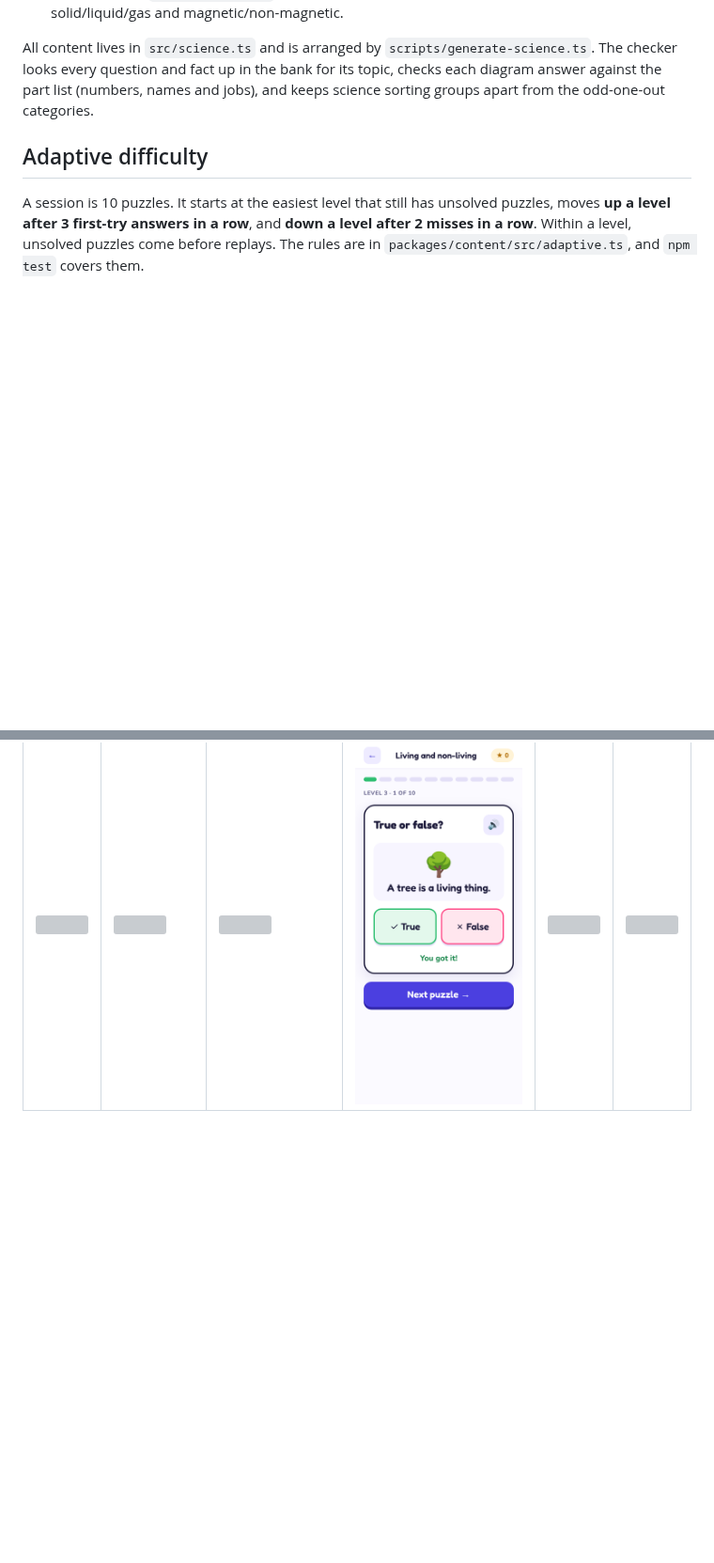
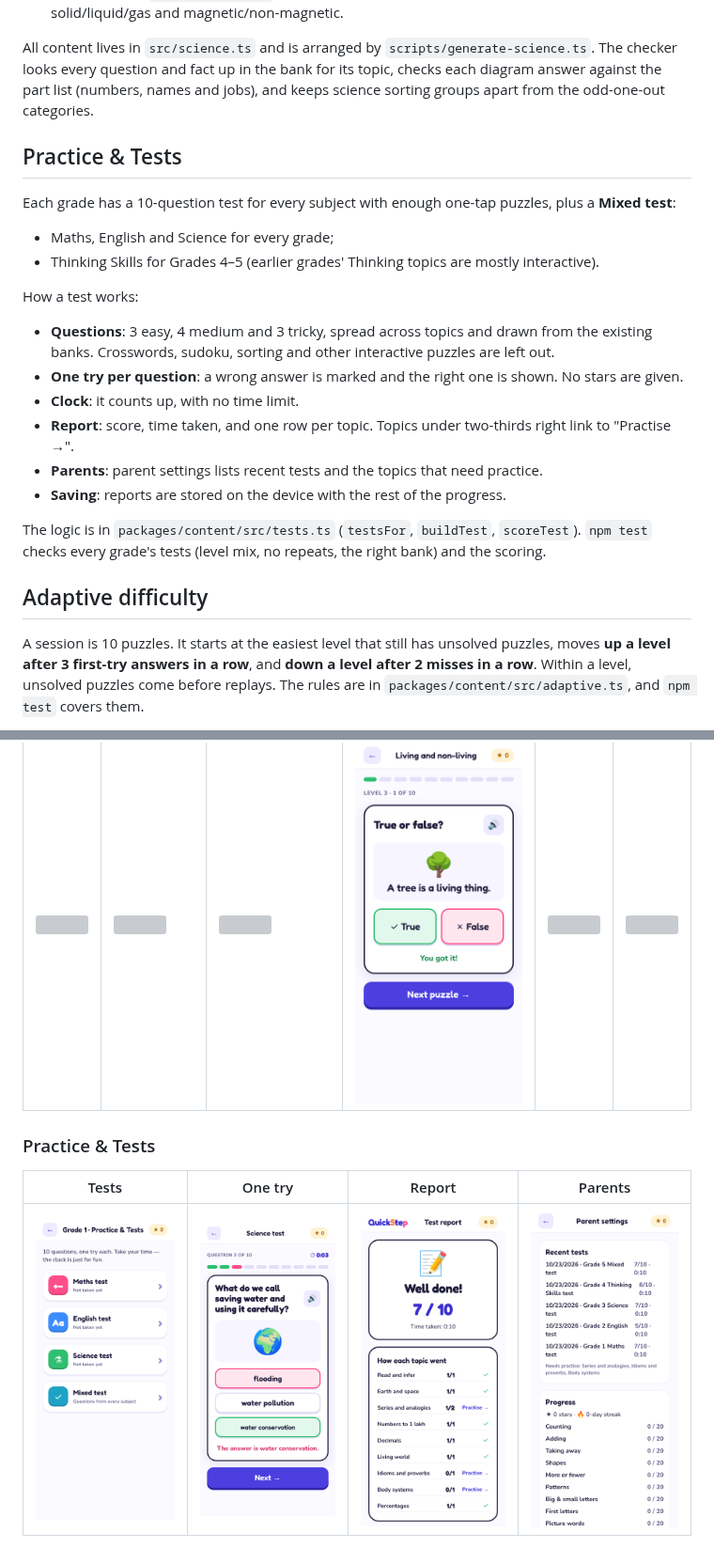
Before and after one commit to nagarajanSudalai/quicklearning2, a Markdown page: README.md, 2 parts joined by grey strips. Shown at 94% size. Drawn GitHub-style; pictures changed too: docs/screenshots/tests-list.png (added), docs/screenshots/tests-parents.png (added), docs/screenshots/tests-question.png (added); blank space fills up the shorter version; grey boxes are pictures that could not be loaded.

```diff
--- a/README.md
+++ b/README.md
@@ -227,6 +227,22 @@ New puzzle types:
 
 All content lives in `src/science.ts` and is arranged by `scripts/generate-science.ts`. The checker looks every question and fact up in the bank for its topic, checks each diagram answer against the part list (numbers, names and jobs), and keeps science sorting groups apart from the odd-one-out categories.
 
+## Practice & Tests
+
+Each grade has a 10-question test for every subject with enough one-tap puzzles, plus a **Mixed test**:
+- Maths, English and Science for every grade;
+- Thinking Skills for Grades 4–5 (earlier grades' Thinking topics are mostly interactive).
+
+How a test works:
+- **Questions**: 3 easy, 4 medium and 3 tricky, spread across topics and drawn from the existing banks. Crosswords, sudoku, sorting and other interactive puzzles are left out.
+- **One try per question**: a wrong answer is marked and the right one is shown. No stars are given.
+- **Clock**: it counts up, with no time limit.
+- **Report**: score, time taken, and one row per topic. Topics under two-thirds right link to "Practise →".
+- **Parents**: parent settings lists recent tests and the topics that need practice.
+- **Saving**: reports are stored on the device with the rest of the progress.
+
+The logic is in `packages/content/src/tests.ts` (`testsFor`, `buildTest`, `scoreTest`). `npm test` checks every grade's tests (level mix, no repeats, the right bank) and the scoring.
+
 ## Adaptive difficulty
 
 A session is 10 puzzles. It starts at the easiest level that still has unsolved puzzles, moves **up a level after 3 first-try answers in a row**, and **down a level after 2 misses in a row**. Within a level, unsolved puzzles come before replays. The rules are in `packages/content/src/adaptive.ts`, and `npm test` covers them.
@@ -319,3 +335,9 @@ Puzzles are data, not code. Each record in `packages/content/puzzles/**.json` lo
 | Topics | Label the part | Numbered diagram | True or false | Quiz | Sorting |
 |---|---|---|---|---|---|
 | ![](docs/screenshots/sci-topics.png) | ![](docs/screenshots/sci-label.png) | ![](docs/screenshots/sci-water-cycle.png) | ![](docs/screenshots/sci-true-false.png) | ![](docs/screenshots/sci-quiz.png) | ![](docs/screenshots/sci-sort.png) |
+
+### Practice & Tests
+
+| Tests | One try | Report | Parents |
+|---|---|---|---|
+| ![](docs/screenshots/tests-list.png) | ![](docs/screenshots/tests-question.png) | ![](docs/screenshots/tests-report.png) | ![](docs/screenshots/tests-parents.png) |
```
Also changed, not shown: other parts of README.md (+1 -1 lines), ROADMAP.md (+1 -1 lines), 11 other files.
